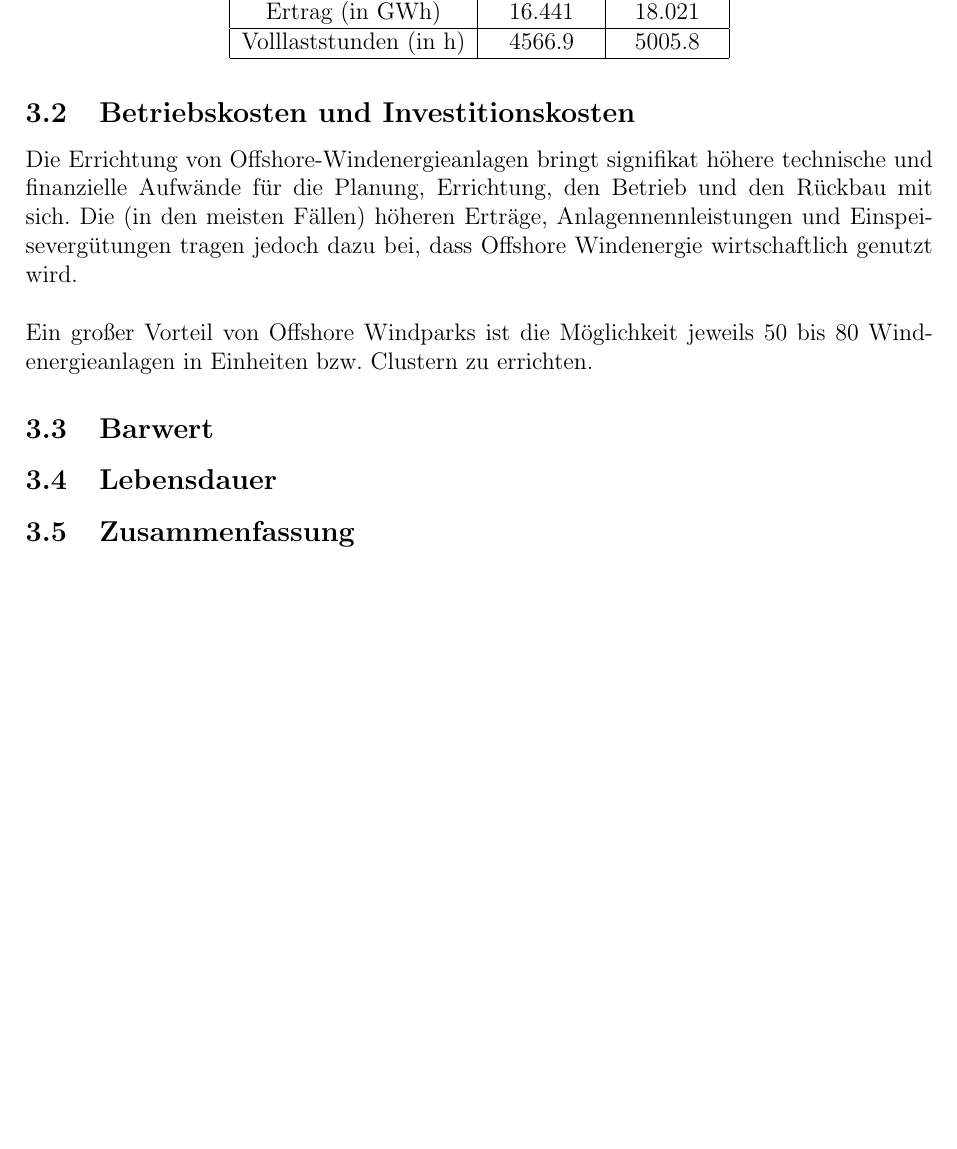
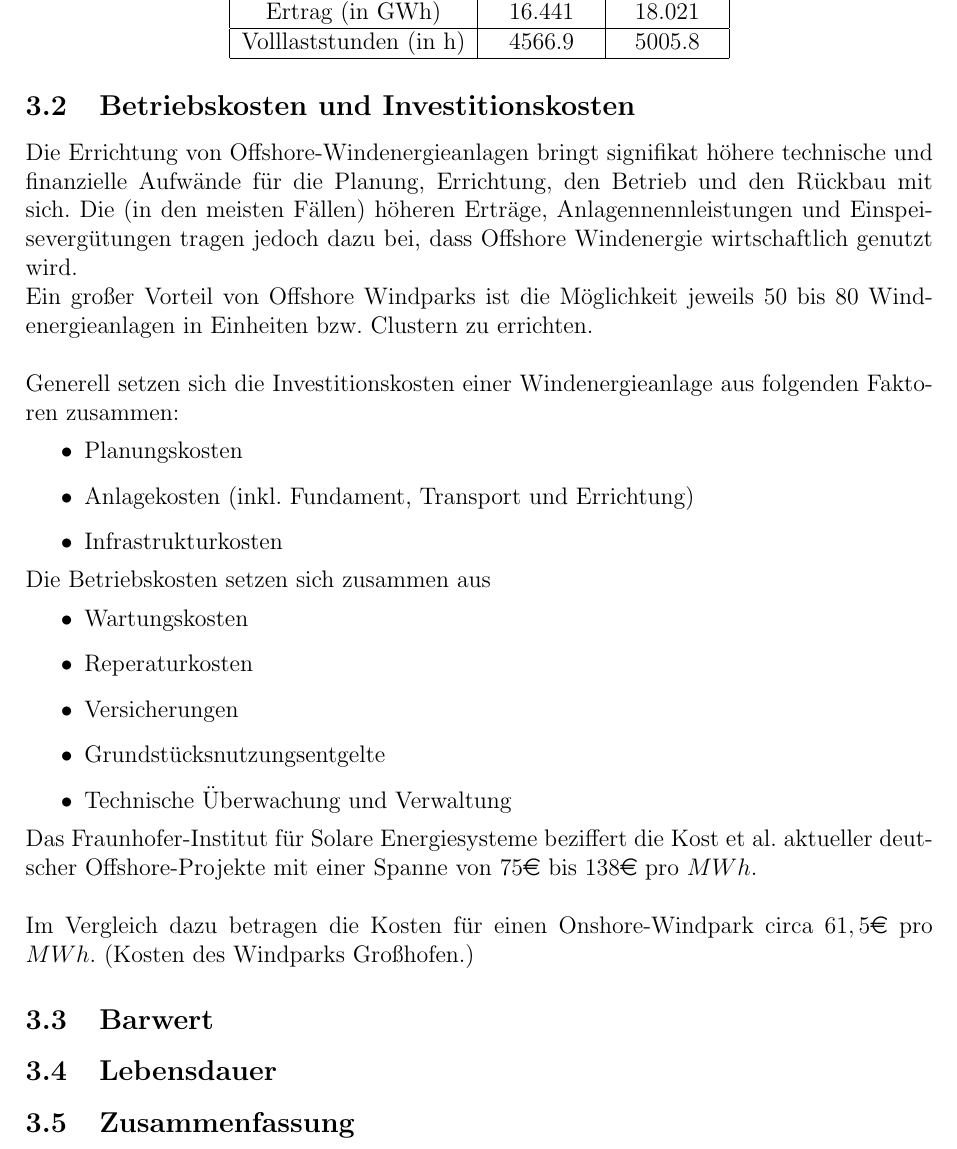
Before and after one commit to Ibanez1130/VOEnergiesysteme2020, a LaTeX document (Beispiel5/Protokoll/Protokoll.tex): part of page 11 of 13, cut so that both start at the same text, the shorter picture padded with empty space. Compiled offline with pdfLaTeX.

Commit message:
Letzte Änderungen für heute am Kapitel "Betriebskosten und Investitionskosten"

```diff
--- a/Beispiel5/Protokoll/Protokoll.tex
+++ b/Beispiel5/Protokoll/Protokoll.tex
@@ -218,9 +218,23 @@
 		\end{tabular}
 	\end{table}
 	\subsection{Betriebskosten und Investitionskosten}
-	Die Errichtung von Offshore-Windenergieanlagen bringt signifikat höhere technische und finanzielle Aufwände für die Planung, Errichtung, den Betrieb und den Rückbau mit sich. Die (in den meisten Fällen) höheren Erträge, Anlagennennleistungen und Einspeisevergütungen tragen jedoch dazu bei, dass Offshore Windenergie wirtschaftlich genutzt wird.\\ \par
-	\noindent Ein großer Vorteil von Offshore Windparks ist die Möglichkeit jeweils 50 bis 80 Windenergieanlagen in Einheiten bzw. Clustern zu errichten.
-	\noindent
+	Die Errichtung von Offshore-Windenergieanlagen bringt signifikat höhere technische und finanzielle Aufwände für die Planung, Errichtung, den Betrieb und den Rückbau mit sich. Die (in den meisten Fällen) höheren Erträge, Anlagennennleistungen und Einspeisevergütungen tragen jedoch dazu bei, dass Offshore Windenergie wirtschaftlich genutzt wird.\newline Ein großer Vorteil von Offshore Windparks ist die Möglichkeit jeweils 50 bis 80 Windenergieanlagen in Einheiten bzw. Clustern zu errichten.\\ \par
+	\noindent Generell setzen sich die Investitionskosten einer Windenergieanlage aus folgenden Faktoren zusammen:
+	\begin{itemize}
+		\item Planungskosten
+		\item Anlagekosten (inkl. Fundament, Transport und Errichtung)
+		\item Infrastrukturkosten
+	\end{itemize}
+	Die Betriebskosten setzen sich zusammen aus
+	\begin{itemize}
+		\item Wartungskosten
+		\item Reperaturkosten
+		\item Versicherungen
+		\item Grundstücksnutzungsentgelte
+		\item Technische Überwachung und Verwaltung
+	\end{itemize}
+	Das Fraunhofer-Institut für Solare Energiesysteme beziffert die Kost et al. aktueller deutscher Offshore-Projekte mit einer Spanne von $75\mbox{\euro}$ bis $138\mbox{\euro}$ pro $MWh$.\\ \par
+	\noindent Im Vergleich dazu betragen die Kosten für einen Onshore-Windpark circa $61,5\mbox{\euro}$ pro $MWh$. (Kosten des Windparks Großhofen.)
 	\subsection{Barwert}
 	\subsection{Lebensdauer}
 	\subsection{Zusammenfassung}
```
Also changed, not shown: Beispiel5/Protokoll/Protokoll.pdf.
